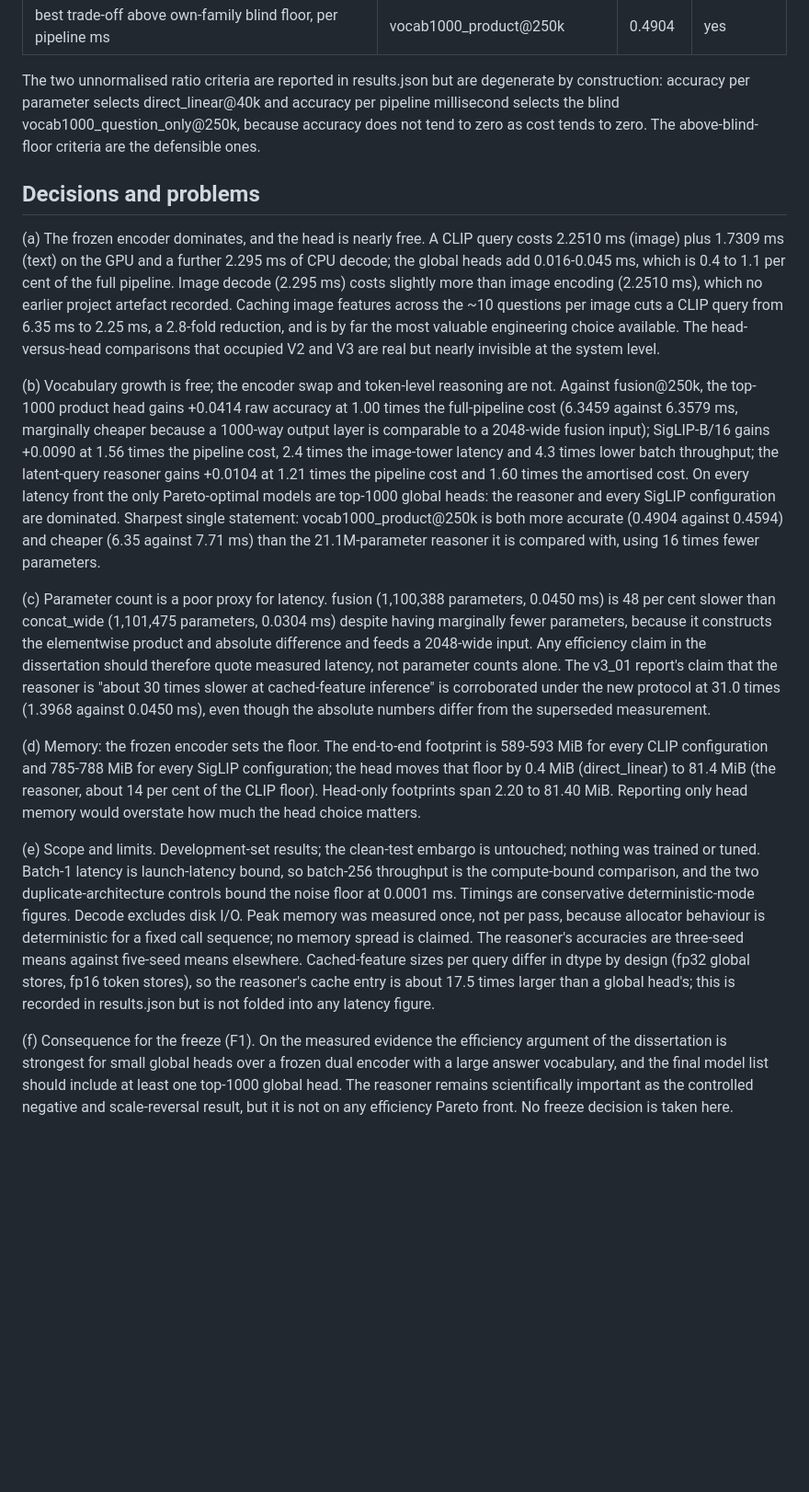
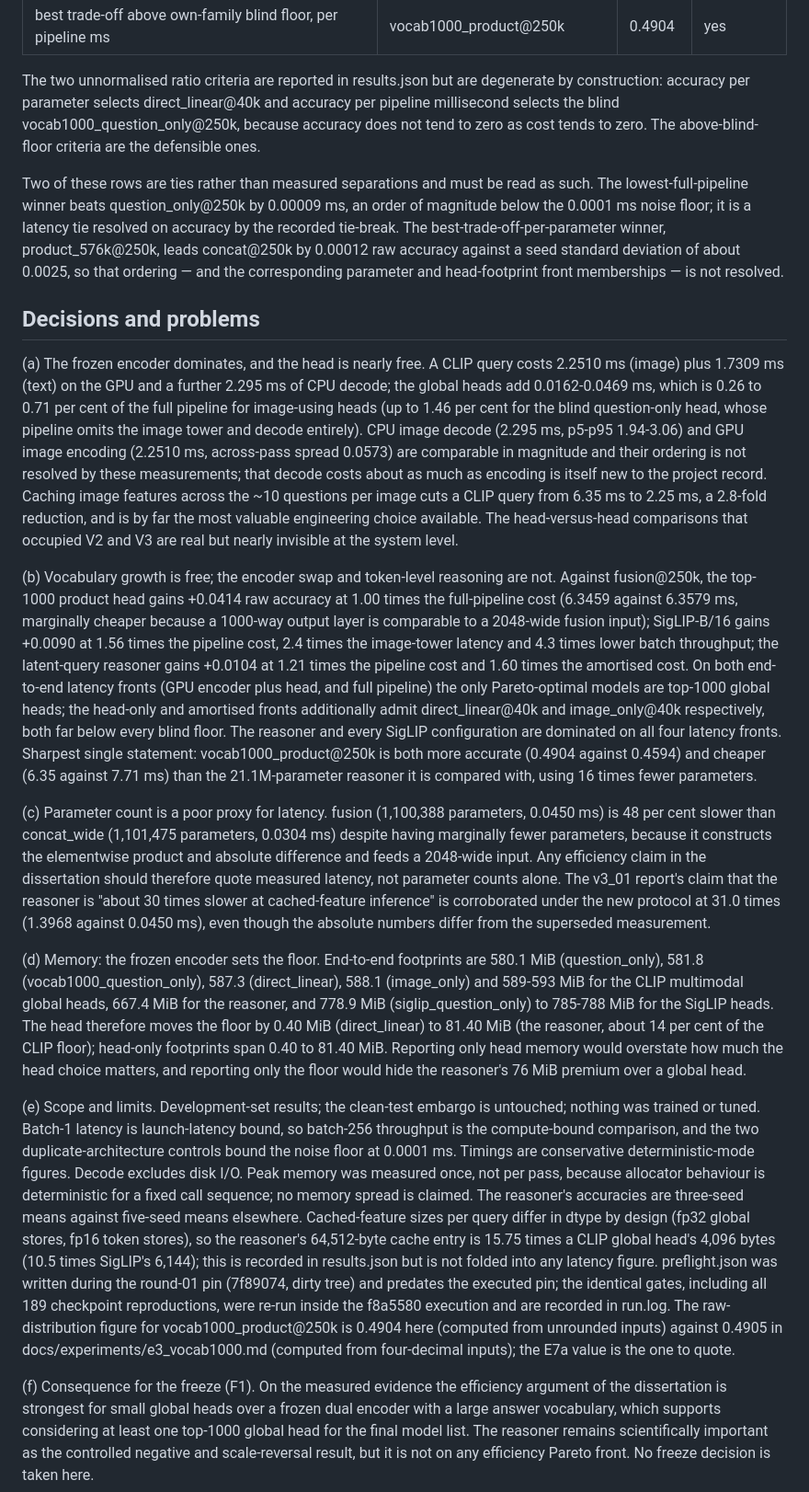
Before and after one commit to mlhckc/efficient-vision-language-reasoning, a Markdown page: docs/experiments/e7a_efficiency.md, the part around one of its changes. Shown at 92% size. Drawn GitHub-style; blank space fills up the shorter version.

Commit message:
correct e7a report claims after results review
Co-Authored-By: Claude Fable 5 <noreply@anthropic.com>

```diff
--- a/docs/experiments/e7a_efficiency.md
+++ b/docs/experiments/e7a_efficiency.md
@@ -165,14 +183,28 @@ blind vocab1000_question_only@250k, because accuracy does not tend to
 zero as cost tends to zero. The above-blind-floor criteria are the
 defensible ones.
 
+Two of these rows are ties rather than measured separations and must be
+read as such. The lowest-full-pipeline winner beats question_only@250k
+by 0.00009 ms, an order of magnitude below the 0.0001 ms noise floor;
+it is a latency tie resolved on accuracy by the recorded tie-break. The
+best-trade-off-per-parameter winner, product_576k@250k, leads
+concat@250k by 0.00012 raw accuracy against a seed standard deviation of
+about 0.0025, so that ordering — and the corresponding parameter and
+head-footprint front memberships — is not resolved.
+
 ## Decisions and problems
 
 (a) The frozen encoder dominates, and the head is nearly free. A CLIP
 query costs 2.2510 ms (image) plus 1.7309 ms (text) on the GPU and a
-further 2.295 ms of CPU decode; the global heads add 0.016-0.045 ms,
-which is 0.4 to 1.1 per cent of the full pipeline. Image decode
-(2.295 ms) costs slightly more than image encoding (2.2510 ms), which
-no earlier project artefact recorded. Caching image features across the
+further 2.295 ms of CPU decode; the global heads add 0.0162-0.0469 ms,
+which is 0.26 to 0.71 per cent of the full pipeline for image-using
+heads (up to 1.46 per cent for the blind question-only head, whose
+pipeline omits the image tower and decode entirely). CPU image decode
+(2.295 ms, p5-p95 1.94-3.06) and GPU image encoding (2.2510 ms,
+across-pass spread 0.0573) are comparable in magnitude and their
+ordering is not resolved by these measurements; that decode costs about
+as much as encoding is itself new to the project record. Caching image
+features across the
 ~10 questions per image cuts a CLIP query from 6.35 ms to 2.25 ms, a
 2.8-fold reduction, and is by far the most valuable engineering choice
 available. The head-versus-head comparisons that occupied V2 and V3 are
@@ -186,8 +218,12 @@ comparable to a 2048-wide fusion input); SigLIP-B/16 gains +0.0090 at
 1.56 times the pipeline cost, 2.4 times the image-tower latency and 4.3
 times lower batch throughput; the latent-query reasoner gains +0.0104
 at 1.21 times the pipeline cost and 1.60 times the amortised cost. On
-every latency front the only Pareto-optimal models are top-1000 global
-heads: the reasoner and every SigLIP configuration are dominated.
+both end-to-end latency fronts (GPU encoder plus head, and full
+pipeline) the only Pareto-optimal models are top-1000 global heads; the
+head-only and amortised fronts additionally admit direct_linear@40k and
+image_only@40k respectively, both far below every blind floor. The
+reasoner and every SigLIP configuration are dominated on all four
+latency fronts.
 Sharpest single statement: vocab1000_product@250k is both more accurate
 (0.4904 against 0.4594) and cheaper (6.35 against 7.71 ms) than the
 21.1M-parameter reasoner it is compared with, using 16 times fewer
@@ -204,12 +240,16 @@ times slower at cached-feature inference" is corroborated under the new
 protocol at 31.0 times (1.3968 against 0.0450 ms), even though the
 absolute numbers differ from the superseded measurement.
 
-(d) Memory: the frozen encoder sets the floor. The end-to-end footprint
-is 589-593 MiB for every CLIP configuration and 785-788 MiB for every
-SigLIP configuration; the head moves that floor by 0.4 MiB
-(direct_linear) to 81.4 MiB (the reasoner, about 14 per cent of the
-CLIP floor). Head-only footprints span 2.20 to 81.40 MiB. Reporting only
-head memory would overstate how much the head choice matters.
+(d) Memory: the frozen encoder sets the floor. End-to-end footprints are
+580.1 MiB (question_only), 581.8 (vocab1000_question_only), 587.3
+(direct_linear), 588.1 (image_only) and 589-593 MiB for the CLIP
+multimodal global heads, 667.4 MiB for the reasoner, and 778.9 MiB
+(siglip_question_only) to 785-788 MiB for the SigLIP heads. The head
+therefore moves the floor by 0.40 MiB (direct_linear) to 81.40 MiB (the
+reasoner, about 14 per cent of the CLIP floor); head-only footprints
+span 0.40 to 81.40 MiB. Reporting only head memory would overstate how
+much the head choice matters, and reporting only the floor would hide
+the reasoner's 76 MiB premium over a global head.
 
 (e) Scope and limits. Development-set results; the clean-test embargo is
 untouched; nothing was trained or tuned. Batch-1 latency is
@@ -221,14 +261,22 @@ per pass, because allocator behaviour is deterministic for a fixed call
 sequence; no memory spread is claimed. The reasoner's accuracies are
 three-seed means against five-seed means elsewhere. Cached-feature sizes
 per query differ in dtype by design (fp32 global stores, fp16 token
-stores), so the reasoner's cache entry is about 17.5 times larger than a
-global head's; this is recorded in results.json but is not folded into
-any latency figure.
+stores), so the reasoner's 64,512-byte cache entry is 15.75 times a CLIP
+global head's 4,096 bytes (10.5 times SigLIP's 6,144); this is recorded
+in results.json but is not folded into any latency figure. preflight.json
+was written during the round-01 pin (7f89074, dirty tree) and predates
+the executed pin; the identical gates, including all 189 checkpoint
+reproductions, were re-run inside the f8a5580 execution and are recorded
+in run.log. The raw-distribution figure for vocab1000_product@250k is
+0.4904 here (computed from unrounded inputs) against 0.4905 in
+docs/experiments/e3_vocab1000.md (computed from four-decimal inputs);
+the E7a value is the one to quote.
 
 (f) Consequence for the freeze (F1). On the measured evidence the
 efficiency argument of the dissertation is strongest for small global
-heads over a frozen dual encoder with a large answer vocabulary, and the
-final model list should include at least one top-1000 global head. The
+heads over a frozen dual encoder with a large answer vocabulary, which
+supports considering at least one top-1000 global head for the final
+model list. The
 reasoner remains scientifically important as the controlled negative and
 scale-reversal result, but it is not on any efficiency Pareto front. No
 freeze decision is taken here.
```
Also changed, not shown: other parts of docs/experiments/e7a_efficiency.md (+23 -5 lines), CLAUDE.md (+5 -4 lines).
